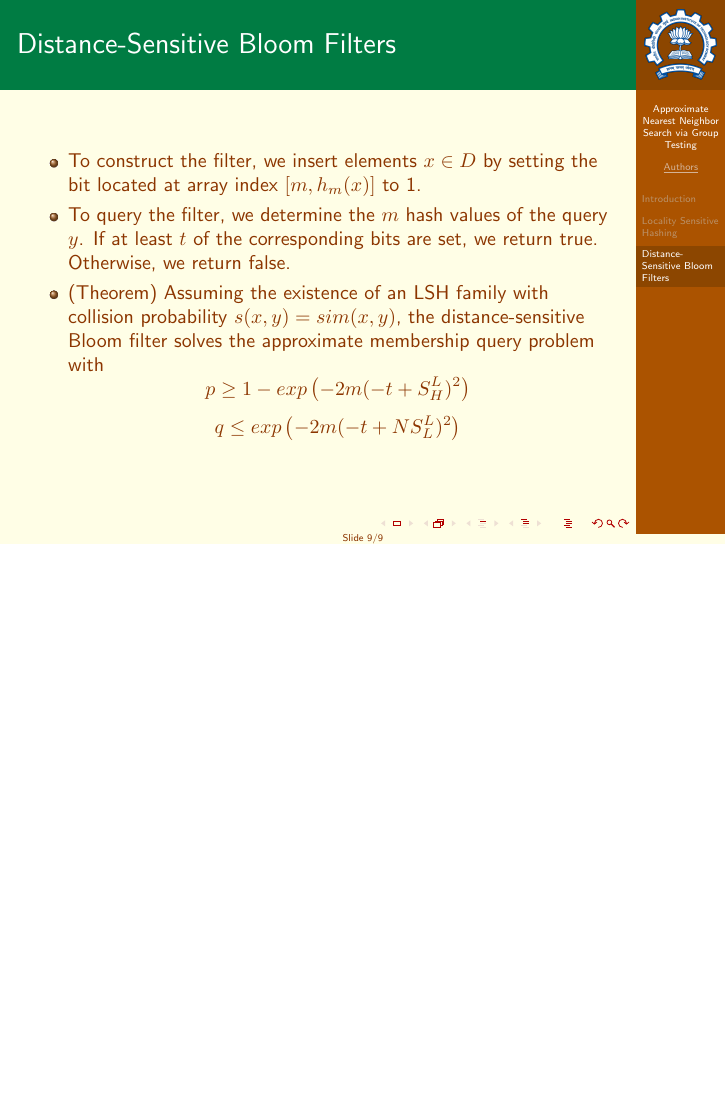
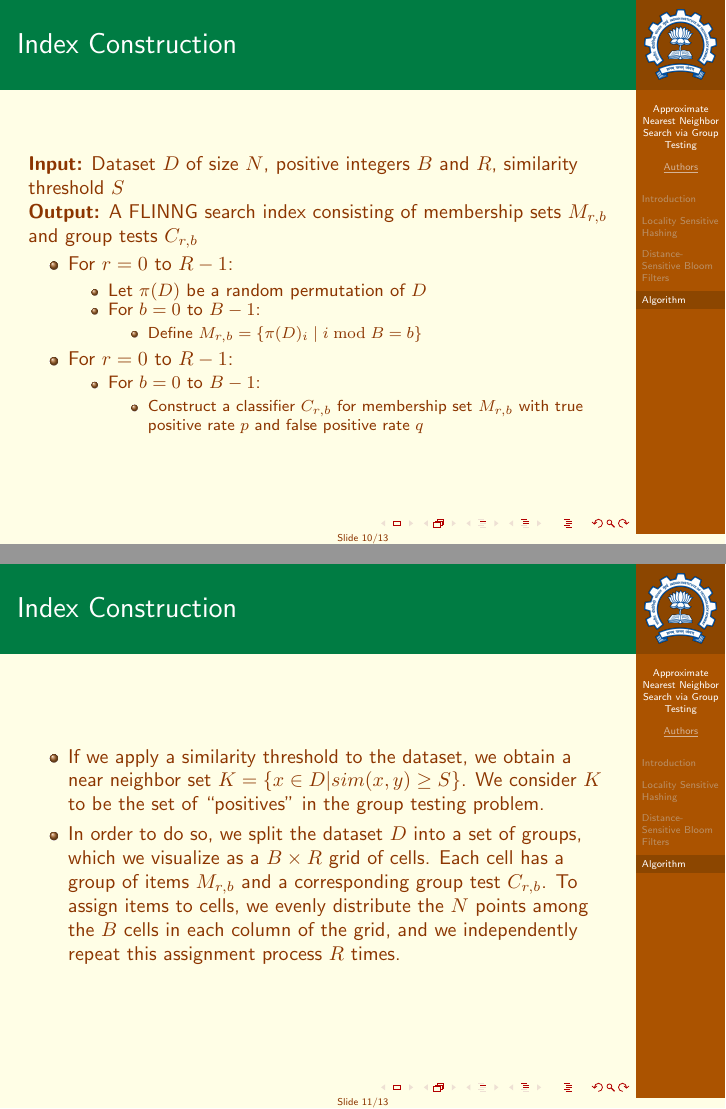
Before and after one commit to sakshamrathi21/Approximate-Nearest-Neighbor-Search-via-Group-Testing, LaTeX slides (documentation/presentation.tex): page 9 of 9 before the commit and pages 10 and 11 of 13 after it, the two joined at a grey line, the shorter picture padded with empty space. Compiled offline with pdfLaTeX.

Commit message:
report-init

```diff
--- a/documentation/presentation.tex
+++ b/documentation/presentation.tex
@@ -164,3 +164,42 @@
 	\end{itemize}
 \end{frame}
 
+\section{Algorithm}
+
+\begin{frame}{Index Construction}
+
+\textbf{Input:} Dataset $D$ of size $N$, positive integers $B$ and $R$, similarity threshold $S$
+
+\textbf{Output:} A FLINNG search index consisting of membership sets $M_{r,b}$ and group tests $C_{r,b}$
+
+\begin{itemize}
+    \item For $r = 0$ to $R - 1$:
+    \begin{itemize}
+        \item Let $\pi(D)$ be a random permutation of $D$
+        \item For $b = 0$ to $B - 1$:
+        \begin{itemize}
+            \item Define $M_{r,b} = \{ \pi(D)_i \mid i \bmod B = b \}$
+        \end{itemize}
+    \end{itemize}
+
+    \item For $r = 0$ to $R - 1$:
+    \begin{itemize}
+        \item For $b = 0$ to $B - 1$:
+        \begin{itemize}
+            \item Construct a classifier $C_{r,b}$ for membership set $M_{r,b}$ with true positive rate $p$ and false positive rate $q$
+        \end{itemize}
+    \end{itemize}
+\end{itemize}
+\end{frame}
+
+\begin{frame}{Index Construction}
+	\begin{itemize}
+		\item If we apply a similarity
+		threshold to the dataset, we obtain a near neighbor set $K= \{x \in D | sim(x,y) \geq S\}$. We consider $K$ to be the set of “positives” in the group testing problem.
+		\item In order to do so, we split the dataset $D$ into a set of groups, which we visualize as a $B \times R$ grid
+		of cells. Each cell has a group of items $M_{r,b}$ and a corresponding group test $C_{r,b}$. To assign items
+		to cells, we evenly distribute the $N$ points among the $B$ cells in each column of the grid, and we independently repeat this assignment process $R$ times.
+	\end{itemize}
+\end{frame}
+
+\begin{frame}{Index Query}
@@ -166,0 +227 @@
+\begin{frame}{Index Query}
```
Also changed, not shown: documentation/presentation.pdf, documentation/presentation.tex (31 more changed lines).
